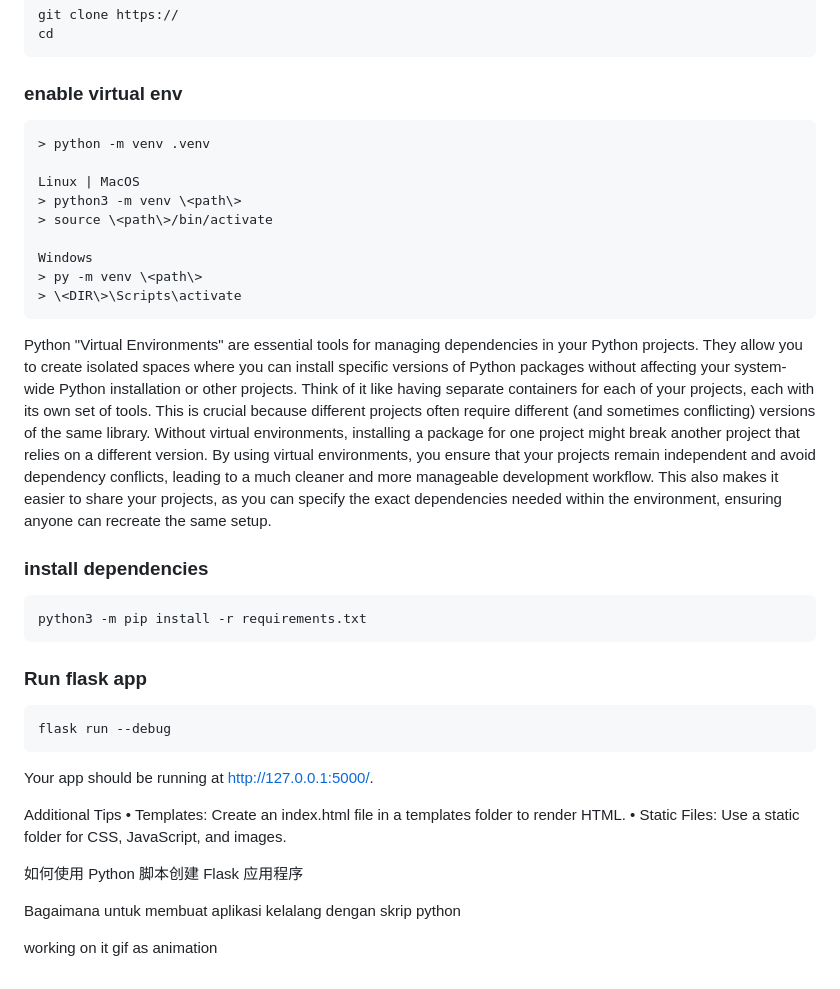
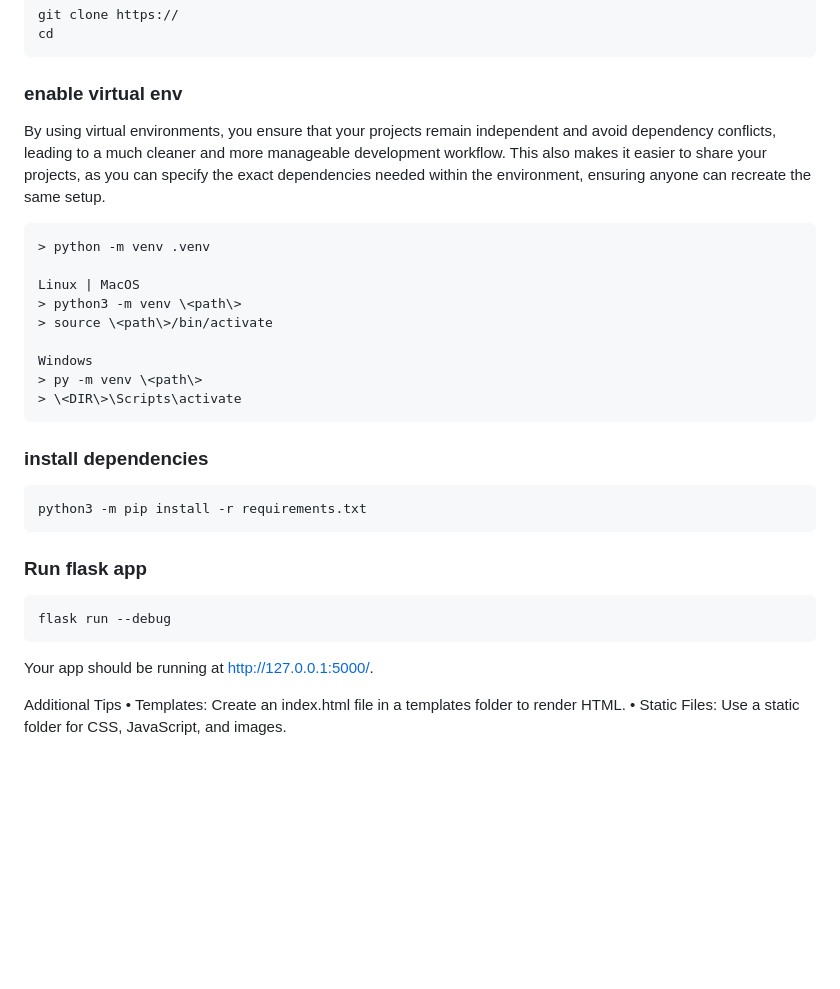
Before and after one commit to scheehan/gen_flask_web_app_with_script, a Markdown page: README.md, the part around the change. GitHub-like rendering; blank space fills up the shorter version.

Commit message:
amend note

````diff
--- a/README.md
+++ b/README.md
@@ -78,6 +78,9 @@ cd
 
 ### enable virtual env
 
+By using virtual environments, you ensure that your projects remain independent and avoid dependency conflicts, leading to a much cleaner and more manageable development workflow.
+This also makes it easier to share your projects, as you can specify the exact dependencies needed within the environment, ensuring anyone can recreate the same setup.
+
 ```python
 > python -m venv .venv
 
@@ -90,15 +93,6 @@ Windows
 > \<DIR\>\Scripts\activate
 ```
 
-Python "Virtual Environments" are essential tools for managing dependencies in your Python projects.
-They allow you to create isolated spaces where you can install specific versions of Python packages without affecting your system-wide Python installation or other projects.
-Think of it like having separate containers for each of your projects, each with its own set of tools.
-This is crucial because different projects often require different (and sometimes conflicting) versions of the same library.
-Without virtual environments, installing a package for one project might break another project that relies on a different version.
-By using virtual environments, you ensure that your projects remain independent and avoid dependency conflicts, leading to a much cleaner and more manageable development workflow.
-This also makes it easier to share your projects, as you can specify the exact dependencies needed within the environment, ensuring anyone can recreate the same setup.
-
-
 ### install dependencies
 
 ```python
@@ -109,8 +103,6 @@ python3 -m pip install -r requirements.txt
 
     flask run --debug
 
-
-
 Your app should be running at http://127.0.0.1:5000/.
 
 Additional Tips
@@ -120,9 +112,3 @@ Additional Tips
 
 [1]: https://get.foundation/templates.html
 [2]: https://docs.python.org/3/library/argparse.html
-
-如何使用 Python 脚本创建 Flask 应用程序
-
-Bagaimana untuk membuat aplikasi kelalang dengan skrip python
-
-working on it gif as animation
````
